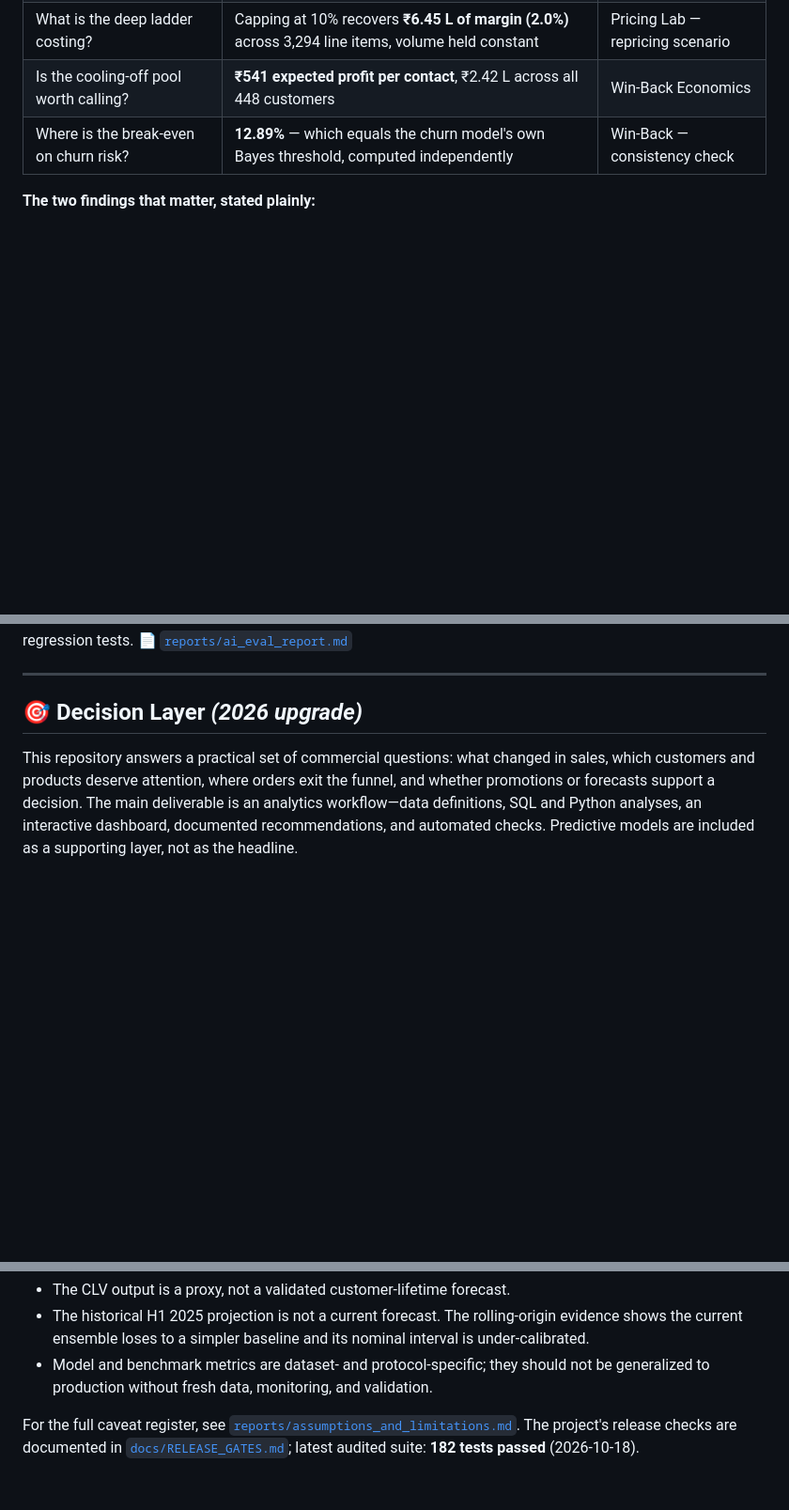
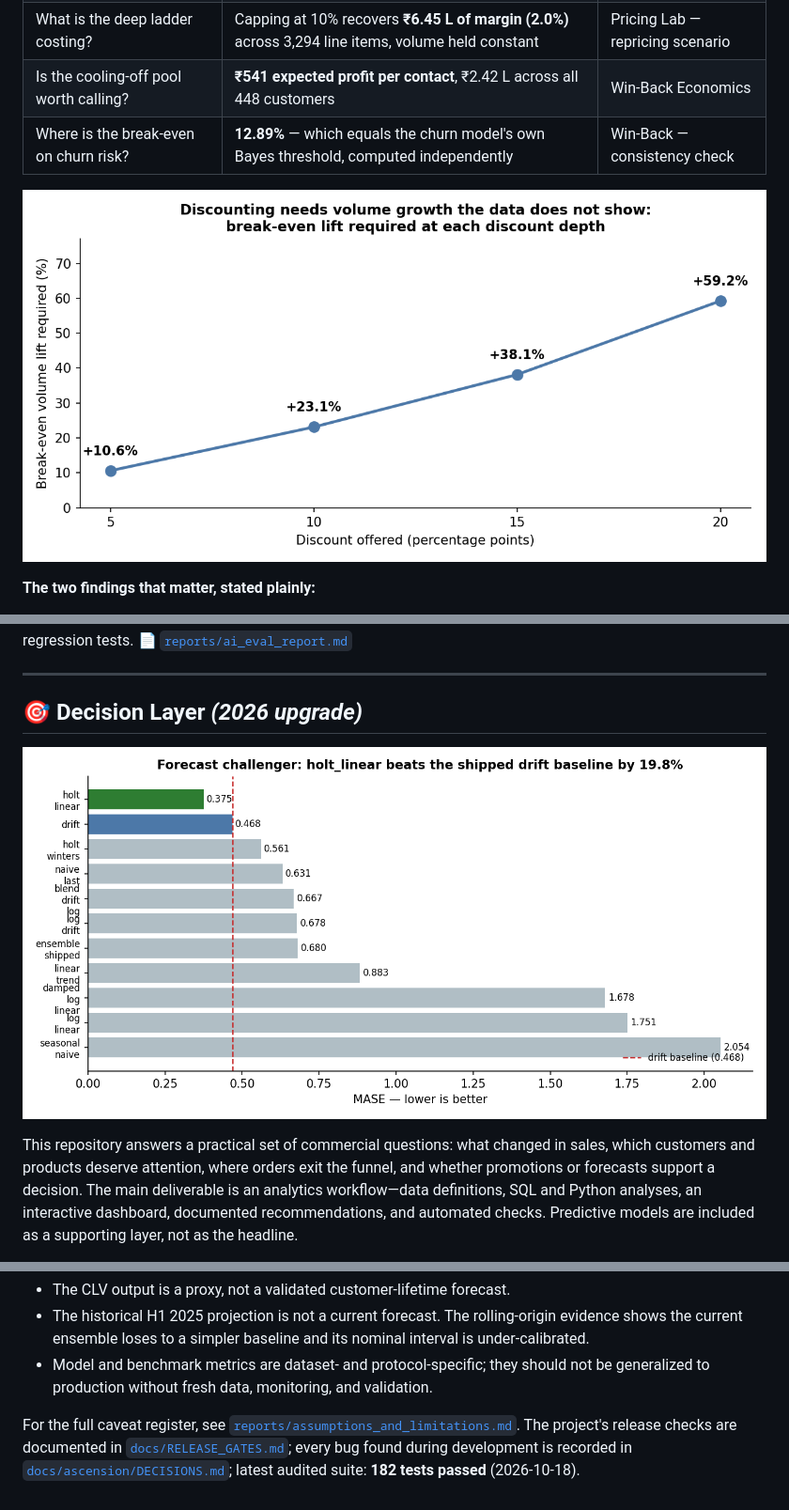
Before and after one commit to rishi-1603/E_commerce-Sales-and-Data-Analytics, a Markdown page: README.md, 3 parts joined by grey strips. Shown at 94% size. GitHub-like rendering; blank space fills up the shorter version.

Commit message:
U5: embed forecast + discount charts in README, tests badge, DECISIONS pointer

```diff
--- a/README.md
+++ b/README.md
@@ -26,6 +26,8 @@
 | What is the deep ladder costing? | Capping at 10% recovers **₹6.45 L of margin (2.0%)** across 3,294 line items, volume held constant | Pricing Lab — repricing scenario |
 | Is the cooling-off pool worth calling? | **₹541 expected profit per contact**, ₹2.42 L across all 448 customers | Win-Back Economics |
 | Where is the break-even on churn risk? | **12.89%** — which equals the churn model's own Bayes threshold, computed independently | Win-Back — consistency check |
+
+![Break-even volume lift by discount depth](docs/discount_breakeven_lift.png)
 
 **The two findings that matter, stated plainly:**
 
@@ -62,6 +64,8 @@ dropped the year filter. Both are fixed and pinned by regression tests.
 ---
 
 ## 🎯 Decision Layer *(2026 upgrade)*
+
+![Forecast challenger: holt_linear beats the shipped drift baseline by 19.8%](docs/forecast_challenger_mase.png)
 
 
 This repository answers a practical set of commercial questions: what changed in sales, which customers and products deserve attention, where orders exit the funnel, and whether promotions or forecasts support a decision. The main deliverable is an analytics workflow—data definitions, SQL and Python analyses, an interactive dashboard, documented recommendations, and automated checks. Predictive models are included as a supporting layer, not as the headline.
@@ -190,4 +194,4 @@ Open `dashboard/dashboard.html` in a browser for the local dashboard. PostgreSQL
 - The historical H1 2025 projection is not a current forecast. The rolling-origin evidence shows the current ensemble loses to a simpler baseline and its nominal interval is under-calibrated.
 - Model and benchmark metrics are dataset- and protocol-specific; they should not be generalized to production without fresh data, monitoring, and validation.
 
-For the full caveat register, see [`reports/assumptions_and_limitations.md`](reports/assumptions_and_limitations.md). The project's release checks are documented in [`docs/RELEASE_GATES.md`](docs/RELEASE_GATES.md); latest audited suite: **182 tests passed** (2026-10-18).
+For the full caveat register, see [`reports/assumptions_and_limitations.md`](reports/assumptions_and_limitations.md). The project's release checks are documented in [`docs/RELEASE_GATES.md`](docs/RELEASE_GATES.md); every bug found during development is recorded in [`docs/ascension/DECISIONS.md`](docs/ascension/DECISIONS.md); latest audited suite: **182 tests passed** (2026-10-18).
```
Also changed, not shown: other parts of README.md (+1 -1 lines).
